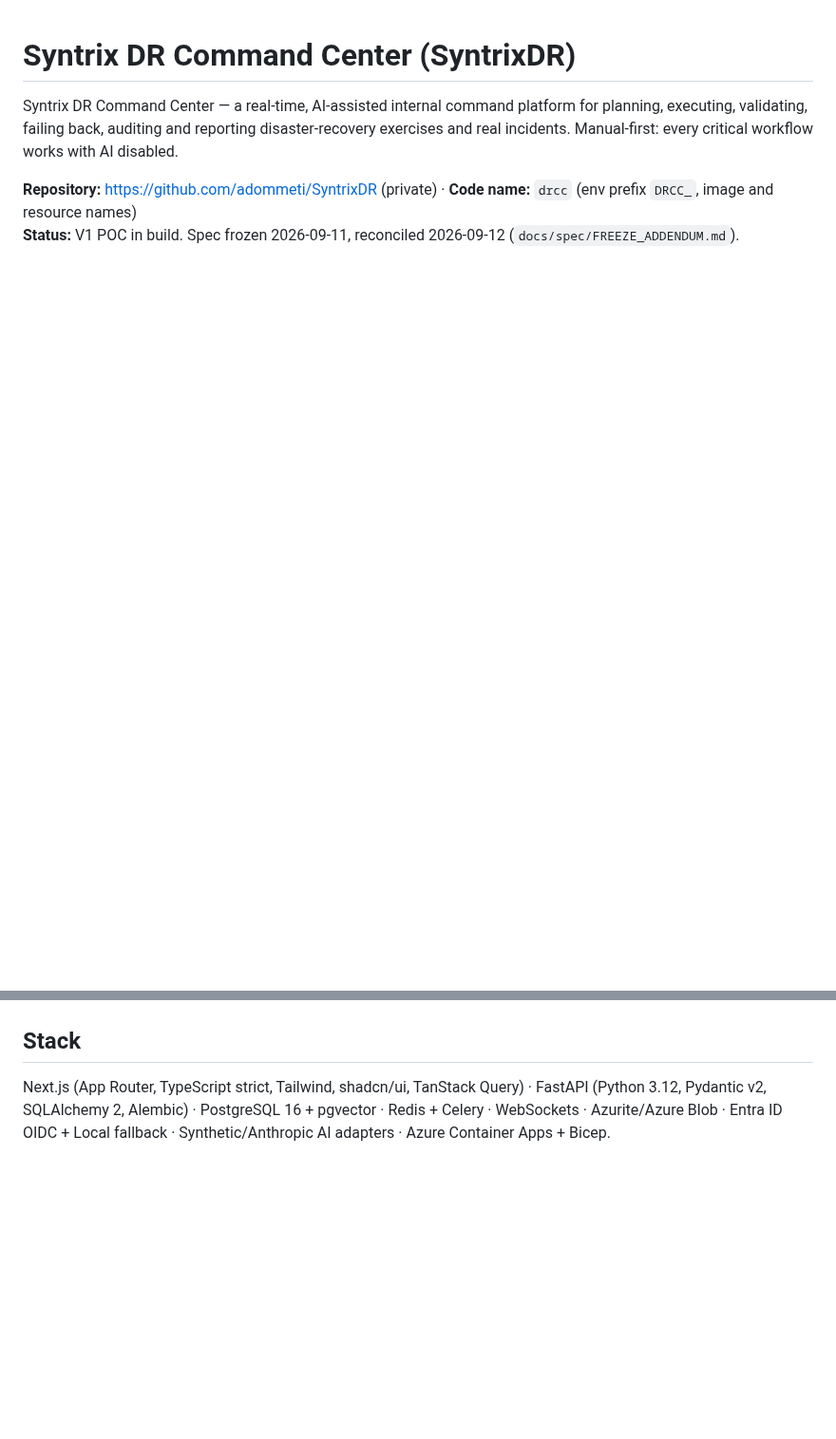
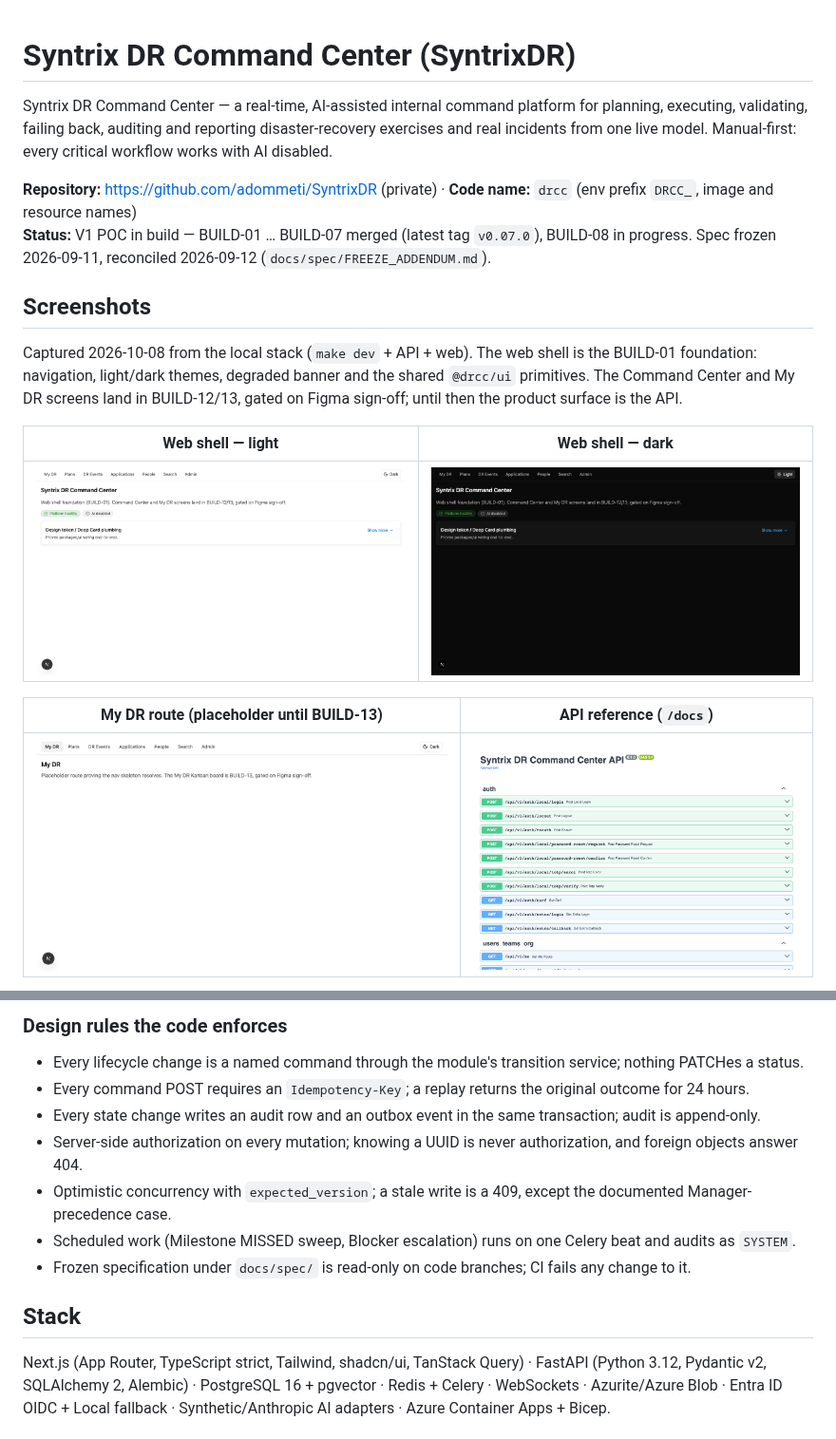
Before and after one commit to adommeti/SyntrixDR, a Markdown page: README.md, 2 parts joined by grey strips. Shown at 95% size. Rendered like a GitHub page; pictures changed too: docs/images/api-docs.png (added), docs/images/web-my-dr.png (added), docs/images/web-shell-dark.png (added); blank space fills up the shorter version.

Commit message:
docs: refresh README with screenshots, build history and API surface

```diff
--- a/README.md
+++ b/README.md
@@ -1,7 +1,24 @@
 # Syntrix DR Command Center (SyntrixDR)
 
-Syntrix DR Command Center — a real-time, AI-assisted internal command platform for planning, executing, validating, failing back, auditing and reporting
-disaster-recovery exercises and real incidents. Manual-first: every critical workflow works with AI disabled.
+Syntrix DR Command Center — a real-time, AI-assisted internal command platform for planning, executing, validating,
+failing back, auditing and reporting disaster-recovery exercises and real incidents from one live model.
+Manual-first: every critical workflow works with AI disabled.
 
 **Repository:** https://github.com/adommeti/SyntrixDR (private) · **Code name:** `drcc` (env prefix `DRCC_`, image and resource names)
-**Status:** V1 POC in build. Spec frozen 2026-09-11, reconciled 2026-09-12 (`docs/spec/FREEZE_ADDENDUM.md`).
+**Status:** V1 POC in build — BUILD-01 … BUILD-07 merged (latest tag `v0.07.0`), BUILD-08 in progress.
+Spec frozen 2026-09-11, reconciled 2026-09-12 (`docs/spec/FREEZE_ADDENDUM.md`).
+
+## Screenshots
+
+Captured 2026-10-08 from the local stack (`make dev` + API + web). The web shell is the BUILD-01 foundation: navigation,
+light/dark themes, degraded banner and the shared `@drcc/ui` primitives. The Command Center and My DR screens land in
+BUILD-12/13, gated on Figma sign-off; until then the product surface is the API.
+
+| Web shell — light | Web shell — dark |
+|---|---|
+| ![Web shell, light theme](docs/images/web-shell-light.png) | ![Web shell, dark theme](docs/images/web-shell-dark.png) |
+
+| My DR route (placeholder until BUILD-13) | API reference (`/docs`) |
+|---|---|
+| ![My DR placeholder route](docs/images/web-my-dr.png) | ![OpenAPI reference, auth section](docs/images/api-docs.png) |
+
@@ -8,3 +59,12 @@ disaster-recovery exercises and real incidents. Manual-first: every critical wor
+### Design rules the code enforces
+
+- Every lifecycle change is a named command through the module's transition service; nothing PATCHes a status.
+- Every command POST requires an `Idempotency-Key`; a replay returns the original outcome for 24 hours.
+- Every state change writes an audit row and an outbox event in the same transaction; audit is append-only.
+- Server-side authorization on every mutation; knowing a UUID is never authorization, and foreign objects answer 404.
+- Optimistic concurrency with `expected_version`; a stale write is a 409, except the documented Manager-precedence case.
+- Scheduled work (Milestone MISSED sweep, Blocker escalation) runs on one Celery beat and audits as `SYSTEM`.
+- Frozen specification under `docs/spec/` is read-only on code branches; CI fails any change to it.
 
 ## Stack
 
```
Also changed, not shown: other parts of README.md (+53 -4 lines), docs/images/api-docs-blockers.png (added).
